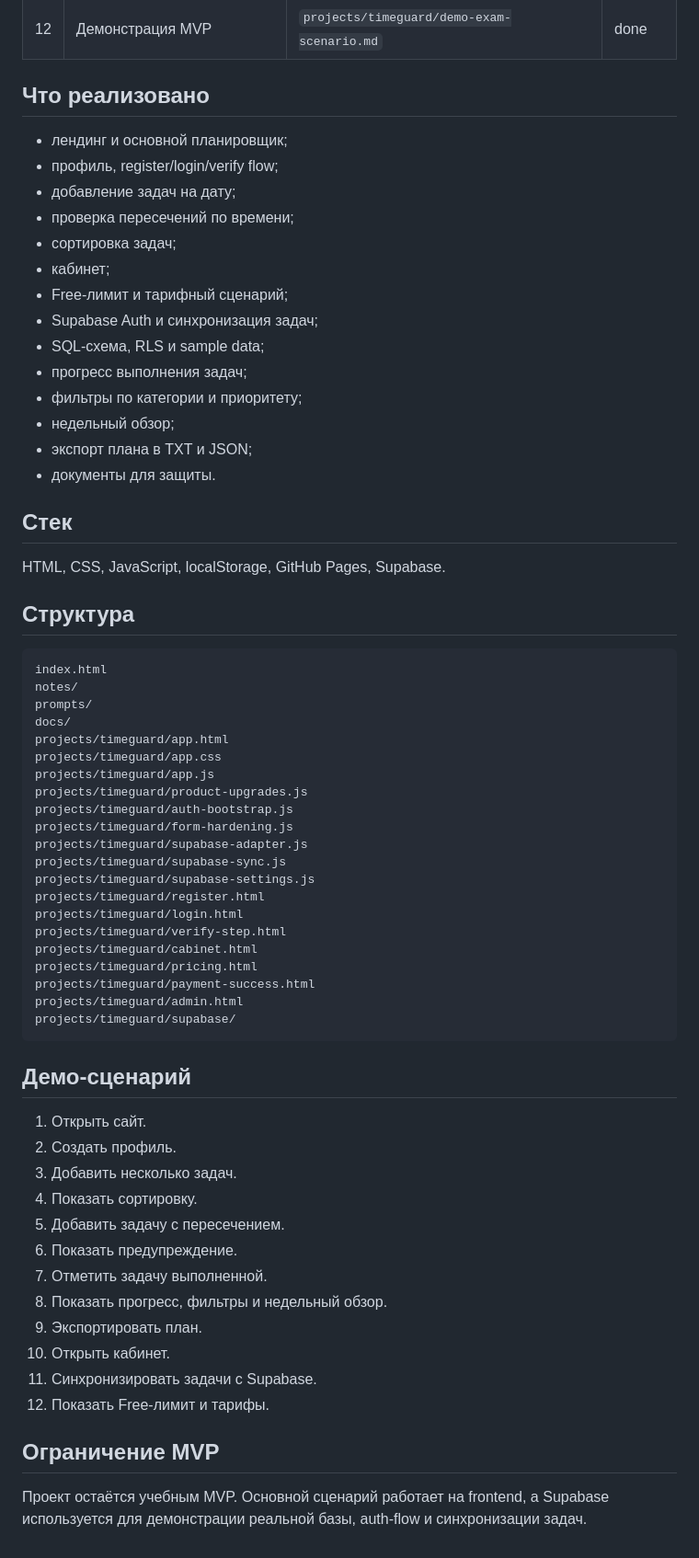
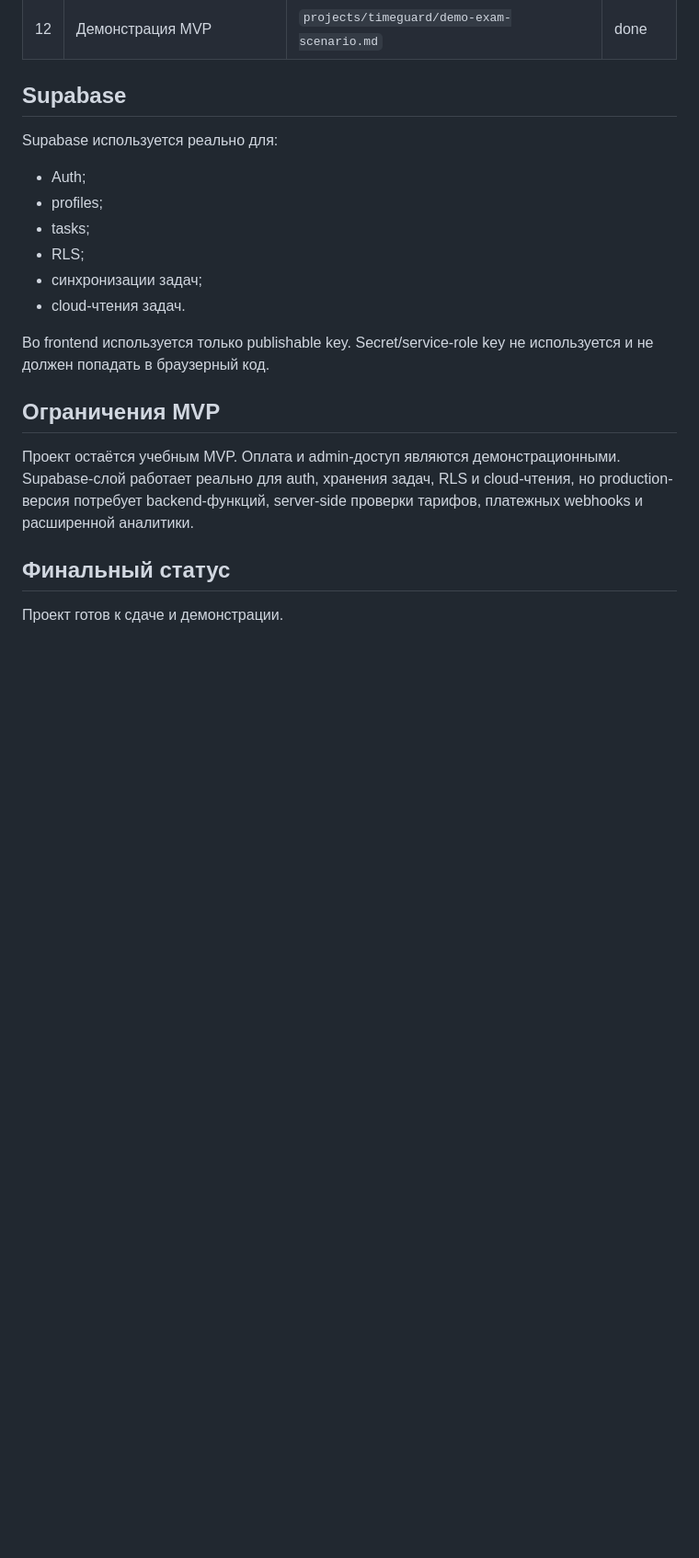
Before and after one commit to kalashilya/timeguard-mvp, a Markdown page: README.md, the part around one of its changes. Shown at 92% size. GitHub-like rendering; blank space fills up the shorter version.

Commit message:
Rewrite root README as final project showcase

````diff
--- a/README.md
+++ b/README.md
@@ -41,68 +134,23 @@
 | 11 | Безопасность MVP | `notes/hw11-security.md` | done |
 | 12 | Демонстрация MVP | `projects/timeguard/demo-exam-scenario.md` | done |
 
-## Что реализовано
+## Supabase
 
-- лендинг и основной планировщик;
-- профиль, register/login/verify flow;
-- добавление задач на дату;
-- проверка пересечений по времени;
-- сортировка задач;
-- кабинет;
-- Free-лимит и тарифный сценарий;
-- Supabase Auth и синхронизация задач;
-- SQL-схема, RLS и sample data;
-- прогресс выполнения задач;
-- фильтры по категории и приоритету;
-- недельный обзор;
-- экспорт плана в TXT и JSON;
-- документы для защиты.
+Supabase используется реально для:
 
-## Стек
+- Auth;
+- profiles;
+- tasks;
+- RLS;
+- синхронизации задач;
+- cloud-чтения задач.
 
-HTML, CSS, JavaScript, localStorage, GitHub Pages, Supabase.
+Во frontend используется только publishable key. Secret/service-role key не используется и не должен попадать в браузерный код.
 
-## Структура
+## Ограничения MVP
 
-```text
-index.html
-notes/
-prompts/
-docs/
-projects/timeguard/app.html
-projects/timeguard/app.css
-projects/timeguard/app.js
-projects/timeguard/product-upgrades.js
-projects/timeguard/auth-bootstrap.js
-projects/timeguard/form-hardening.js
-projects/timeguard/supabase-adapter.js
-projects/timeguard/supabase-sync.js
-projects/timeguard/supabase-settings.js
-projects/timeguard/register.html
-projects/timeguard/login.html
-projects/timeguard/verify-step.html
-projects/timeguard/cabinet.html
-projects/timeguard/pricing.html
-projects/timeguard/payment-success.html
-projects/timeguard/admin.html
-projects/timeguard/supabase/
-```
+Проект остаётся учебным MVP. Оплата и admin-доступ являются демонстрационными. Supabase-слой работает реально для auth, хранения задач, RLS и cloud-чтения, но production-версия потребует backend-функций, server-side проверки тарифов, платежных webhooks и расширенной аналитики.
 
-## Демо-сценарий
+## Финальный статус
 
-1. Открыть сайт.
-2. Создать профиль.
-3. Добавить несколько задач.
-4. Показать сортировку.
-5. Добавить задачу с пересечением.
-6. Показать предупреждение.
-7. Отметить задачу выполненной.
-8. Показать прогресс, фильтры и недельный обзор.
-9. Экспортировать план.
-10. Открыть кабинет.
-11. Синхронизировать задачи с Supabase.
-12. Показать Free-лимит и тарифы.
-
-## Ограничение MVP
-
-Проект остаётся учебным MVP. Основной сценарий работает на frontend, а Supabase используется для демонстрации реальной базы, auth-flow и синхронизации задач.
+Проект готов к сдаче и демонстрации.
````
Also changed, not shown: other parts of README.md (+101 -8 lines).
